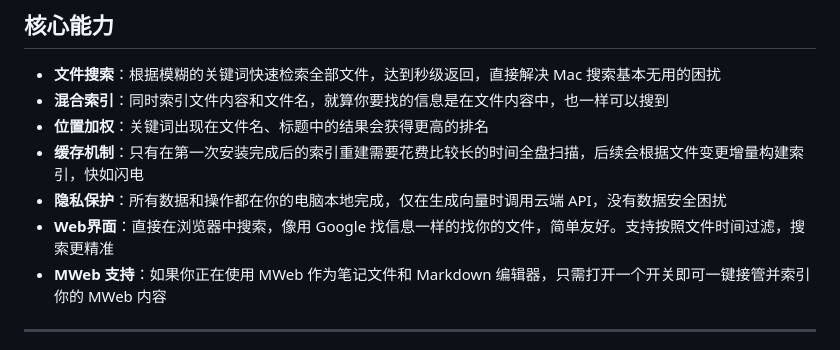
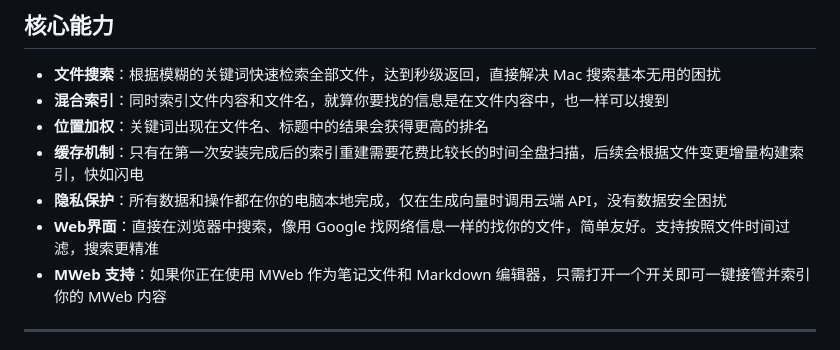
Before and after one commit to jiggersong/everythingsearch, a Markdown page: README.zh-CN.md, the part around the change. Drawn GitHub-style.

Commit message:
docs(zh): clarify Web UI bullet (Google 找网络信息)
Made-with: Cursor

```diff
--- a/README.zh-CN.md
+++ b/README.zh-CN.md
@@ -11,7 +11,7 @@ EverythingSearch 是一个运行在 macOS 上的**本地文件语义搜索引擎
 - **位置加权**：关键词出现在文件名、标题中的结果会获得更高的排名
 - **缓存机制**：只有在第一次安装完成后的索引重建需要花费比较长的时间全盘扫描，后续会根据文件变更增量构建索引，快如闪电
 - **隐私保护**：所有数据和操作都在你的电脑本地完成，仅在生成向量时调用云端 API，没有数据安全困扰
-- **Web界面**：直接在浏览器中搜索，像用 Google 找信息一样的找你的文件，简单友好。支持按照文件时间过滤，搜索更精准
+- **Web界面**：直接在浏览器中搜索，像用 Google 找网络信息一样的找你的文件，简单友好。支持按照文件时间过滤，搜索更精准
 - **MWeb 支持**：如果你正在使用 MWeb 作为笔记文件和 Markdown 编辑器，只需打开一个开关即可一键接管并索引你的 MWeb 内容
 
 ---
```
Also changed, not shown: docs/PROJECT_MANUAL.md (+1 -1 lines).
